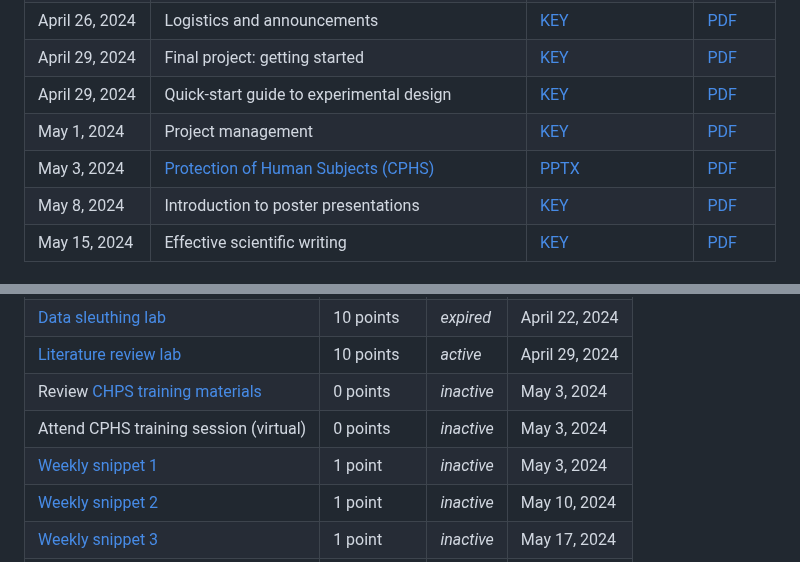
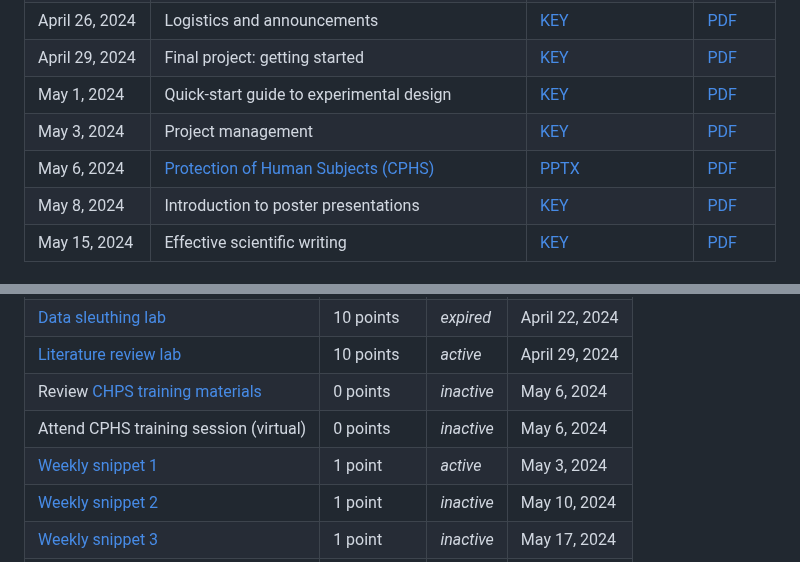
Before and after one commit to ContextLab/experimental-psychology, a Markdown page: README.md, 2 parts joined by grey strips. Drawn GitHub-style.

Commit message:
updated due dates

```diff
--- a/README.md
+++ b/README.md
@@ -59,9 +59,9 @@ Note that not every course meeting has associated slides (or an associated lectu
 | April 26, 2024 | Synthesizing across studies (and findings) | [KEY](https://github.com/ContextLab/experimental-psychology/raw/main/slides/synthesizing_across_studies.key) | [PDF](https://github.com/ContextLab/experimental-psychology/blob/main/slides/synthesizing_across_studies.pdf) |
 | April 26, 2024 | Logistics and announcements | [KEY](https://github.com/ContextLab/experimental-psychology/raw/main/slides/logistics_week_5.key) | [PDF](https://github.com/ContextLab/experimental-psychology/blob/main/slides/logistics_week_5.pdf) |
 | April 29, 2024 | Final project: getting started | [KEY](https://github.com/ContextLab/experimental-psychology/raw/main/slides/final_project_initiation.key) | [PDF](https://github.com/ContextLab/experimental-psychology/blob/main/slides/final_project_initiation.pdf) |
-| April 29, 2024 | Quick-start guide to experimental design | [KEY](https://github.com/ContextLab/experimental-psychology/raw/main/slides/experimental_design_quickstart.key) | [PDF](https://github.com/ContextLab/experimental-psychology/blob/main/slides/experimental_design_quickstart.pdf) |
-| May 1, 2024 | Project management | [KEY](https://github.com/ContextLab/experimental-psychology/raw/main/slides/project_management.key) | [PDF](https://github.com/ContextLab/experimental-psychology/blob/main/slides/project_management.pdf) |
-| May 3, 2024 | [Protection of Human Subjects (CPHS)](https://youtu.be/pkX3qcnPOQs) | [PPTX](https://github.com/ContextLab/experimental-psychology/raw/main/slides/CPHS_presentation.pptx) | [PDF](https://github.com/ContextLab/experimental-psychology/raw/main/slides/CPHS_presentation.pdf) |
+| May 1, 2024 | Quick-start guide to experimental design | [KEY](https://github.com/ContextLab/experimental-psychology/raw/main/slides/experimental_design_quickstart.key) | [PDF](https://github.com/ContextLab/experimental-psychology/blob/main/slides/experimental_design_quickstart.pdf) |
+| May 3, 2024 | Project management | [KEY](https://github.com/ContextLab/experimental-psychology/raw/main/slides/project_management.key) | [PDF](https://github.com/ContextLab/experimental-psychology/blob/main/slides/project_management.pdf) |
+| May 6, 2024 | [Protection of Human Subjects (CPHS)](https://youtu.be/pkX3qcnPOQs) | [PPTX](https://github.com/ContextLab/experimental-psychology/raw/main/slides/CPHS_presentation.pptx) | [PDF](https://github.com/ContextLab/experimental-psychology/raw/main/slides/CPHS_presentation.pdf) |
 | May 8, 2024 | Introduction to poster presentations | [KEY](https://github.com/ContextLab/experimental-psychology/raw/main/slides/poster_presentations.key) | [PDF](https://github.com/ContextLab/experimental-psychology/blob/main/slides/poster_presentations.pdf) |
 | May 15, 2024 | Effective scientific writing | [KEY](https://github.com/ContextLab/experimental-psychology/raw/main/slides/effective_writing.key) | [PDF](https://github.com/ContextLab/experimental-psychology/blob/main/slides/effective_writing.pdf) |
 
@@ -90,9 +90,9 @@ Note: Only assignments marked *active* are guaranteed to be in their final form-
 | [Picture drawing lab](https://github.com/ContextLab/experimental-psychology/blob/main/labs/picture_lab.pdf) | 10 points | *expired* | April 15, 2024 |
 | [Data sleuthing lab](https://github.com/ContextLab/experimental-psychology/blob/main/labs/data_sleuthing_lab.pdf) | 10 points | *expired* | April 22, 2024 |
 | [Literature review lab](https://github.com/ContextLab/experimental-psychology/blob/main/labs/literature_lab.pdf) | 10 points | *active* | April 29, 2024 |
-| Review [CHPS training materials](https://github.com/ContextLab/experimental-psychology#human-subjects-research-materials) | 0 points | *inactive* | May 3, 2024 |
-| Attend CPHS training session (virtual) | 0 points | *inactive* | May 3, 2024 |
-| [Weekly snippet 1](https://github.com/ContextLab/experimental-psychology/blob/main/assignments/weekly_snippet.pdf) | 1 point | *inactive* | May 3, 2024 |
+| Review [CHPS training materials](https://github.com/ContextLab/experimental-psychology#human-subjects-research-materials) | 0 points | *inactive* | May 6, 2024 |
+| Attend CPHS training session (virtual) | 0 points | *inactive* | May 6, 2024 |
+| [Weekly snippet 1](https://github.com/ContextLab/experimental-psychology/blob/main/assignments/weekly_snippet.pdf) | 1 point | *active* | May 3, 2024 |
 | [Weekly snippet 2](https://github.com/ContextLab/experimental-psychology/blob/main/assignments/weekly_snippet.pdf) | 1 point | *inactive* | May 10, 2024 |
 | [Weekly snippet 3](https://github.com/ContextLab/experimental-psychology/blob/main/assignments/weekly_snippet.pdf) | 1 point | *inactive* | May 17, 2024 |
 | [Weekly snippet 4](https://github.com/ContextLab/experimental-psychology/blob/main/assignments/weekly_snippet.pdf) | 1 point | *inactive* | May 24, 2024 |
```
